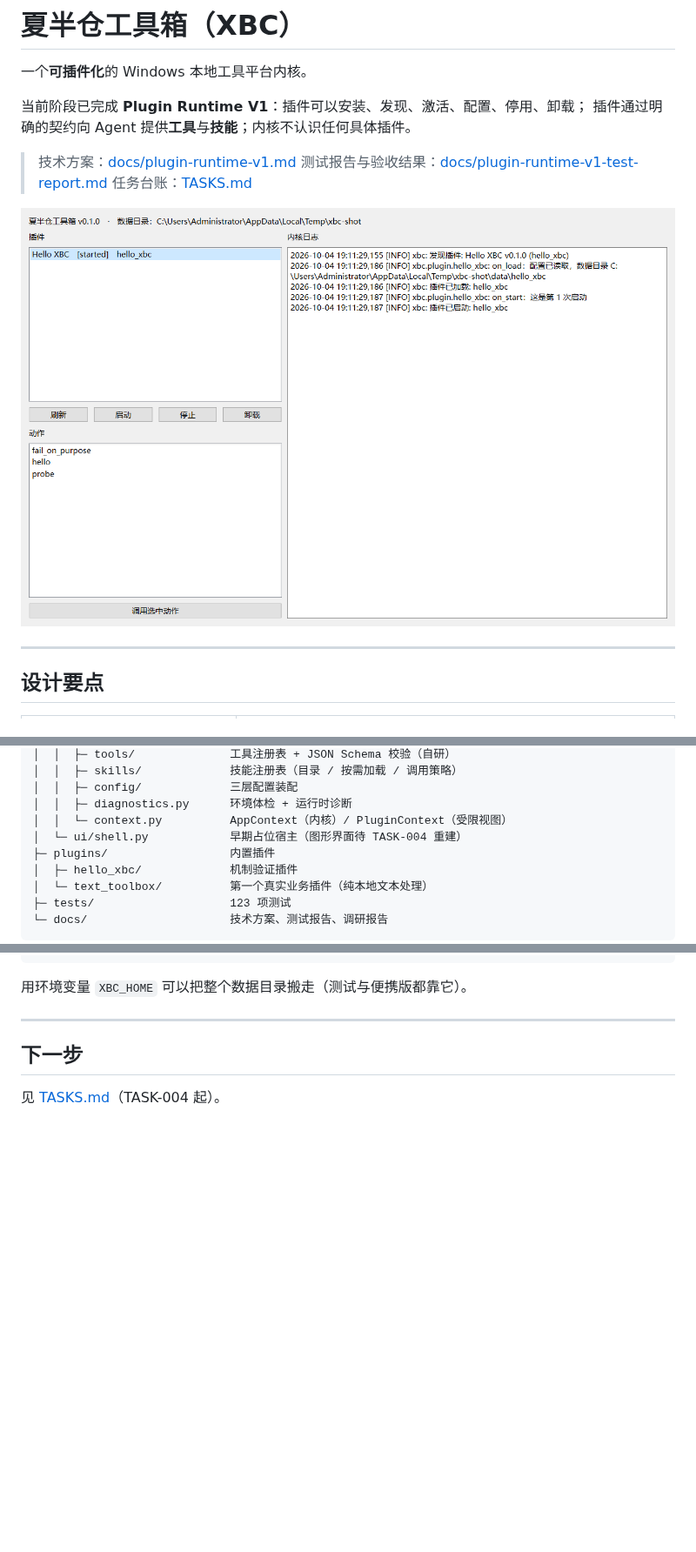
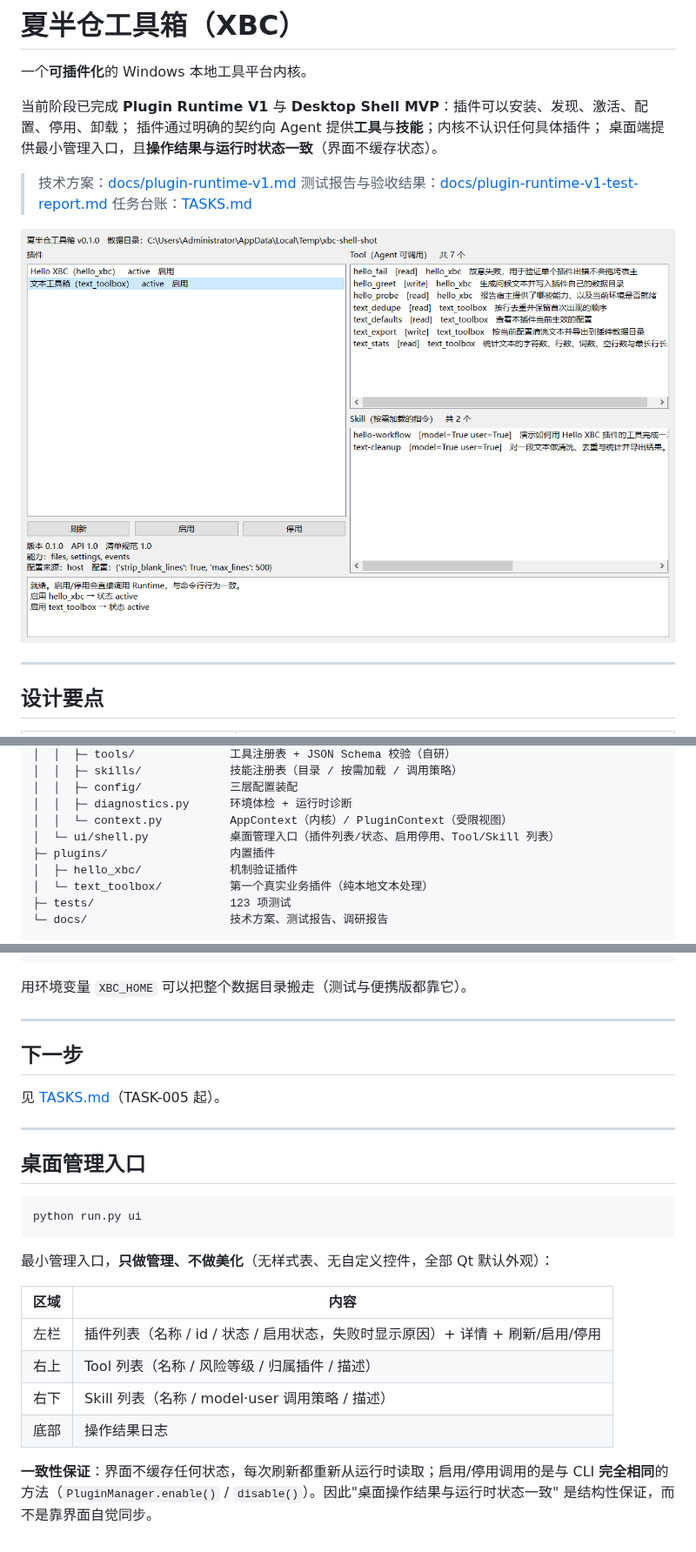
Before and after one commit to xiabancang/xbc, a Markdown page: README.md, 3 parts joined by grey strips. Shown at 87% size. GitHub-like rendering; pictures changed too: docs/shell-preview.png; blank space fills up the shorter version.

````diff
--- a/README.md
+++ b/README.md
@@ -2,8 +2,9 @@
 
 一个**可插件化**的 Windows 本地工具平台内核。
 
-当前阶段已完成 **Plugin Runtime V1**：插件可以安装、发现、激活、配置、停用、卸载；
-插件通过明确的契约向 Agent 提供**工具**与**技能**；内核不认识任何具体插件。
+当前阶段已完成 **Plugin Runtime V1** 与 **Desktop Shell MVP**：插件可以安装、发现、激活、配置、停用、卸载；
+插件通过明确的契约向 Agent 提供**工具**与**技能**；内核不认识任何具体插件；
+桌面端提供最小管理入口，且**操作结果与运行时状态一致**（界面不缓存状态）。
 
 > 技术方案：[docs/plugin-runtime-v1.md](docs/plugin-runtime-v1.md)
 > 测试报告与验收结果：[docs/plugin-runtime-v1-test-report.md](docs/plugin-runtime-v1-test-report.md)
@@ -48,7 +49,7 @@ XBC/
 │  │  ├─ config/             三层配置装配
 │  │  ├─ diagnostics.py      环境体检 + 运行时诊断
 │  │  └─ context.py          AppContext（内核）/ PluginContext（受限视图）
-│  └─ ui/shell.py            早期占位宿主（图形界面待 TASK-004 重建）
+│  └─ ui/shell.py            桌面管理入口（插件列表/状态、启用停用、Tool/Skill 列表）
 ├─ plugins/                  内置插件
 │  ├─ hello_xbc/             机制验证插件
 │  └─ text_toolbox/          第一个真实业务插件（纯本地文本处理）
@@ -260,4 +264,25 @@ python -m venv .venv
 
 ## 下一步
 
-见 [TASKS.md](TASKS.md)（TASK-004 起）。
+见 [TASKS.md](TASKS.md)（TASK-005 起）。
+
+---
+
+## 桌面管理入口
+
+```powershell
+python run.py ui
+```
+
+最小管理入口，**只做管理、不做美化**（无样式表、无自定义控件，全部 Qt 默认外观）：
+
+| 区域 | 内容 |
+|---|---|
+| 左栏 | 插件列表（名称 / id / 状态 / 启用状态，失败时显示原因）+ 详情 + 刷新/启用/停用 |
+| 右上 | Tool 列表（名称 / 风险等级 / 归属插件 / 描述） |
+| 右下 | Skill 列表（名称 / model·user 调用策略 / 描述） |
+| 底部 | 操作结果日志 |
+
+**一致性保证**：界面不缓存任何状态，每次刷新都重新从运行时读取；启用/停用调用的是与 CLI
+**完全相同**的方法（`PluginManager.enable()` / `disable()`）。因此"桌面操作结果与运行时状态一致"
+是结构性保证，而不是靠界面自觉同步。
````
Also changed, not shown: other parts of README.md (+4 -1 lines), TASKS.md (+39 -5 lines), 2 other files.
